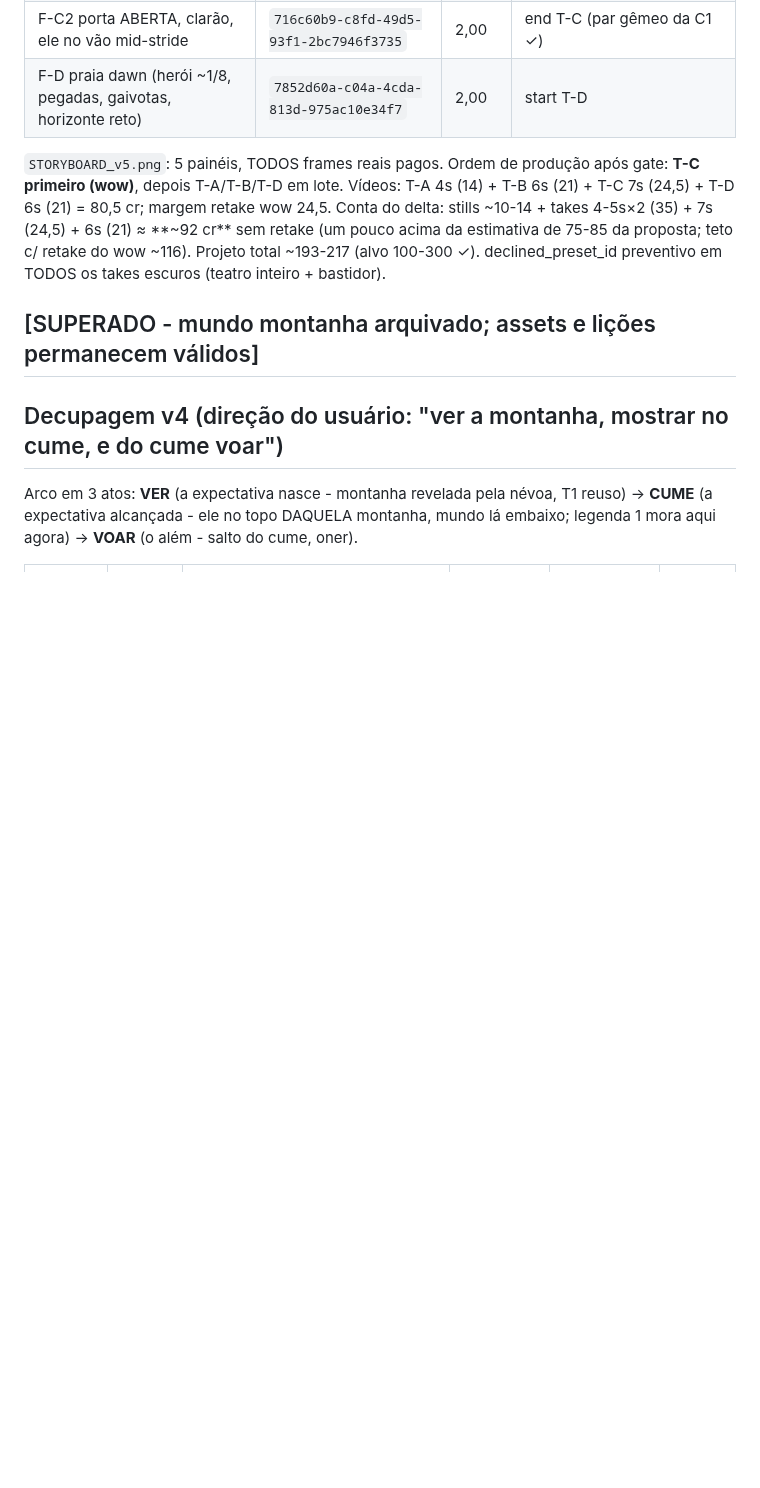
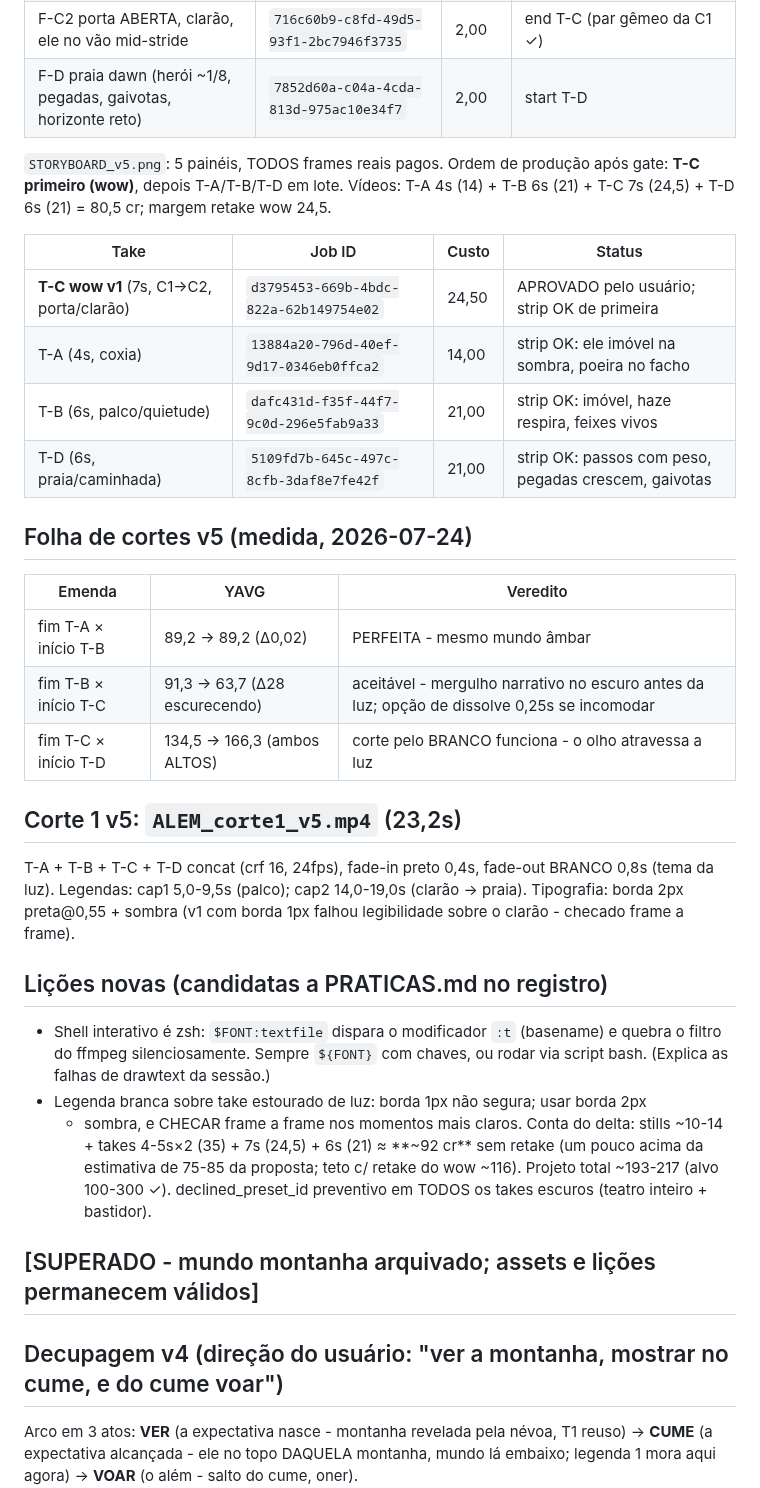
Before and after one commit to DCCA/higgs-workbench, a Markdown page: alem/BIBLIA.md, the part around the change. Drawn GitHub-style; blank space fills up the shorter version.

Commit message:
ALEM v5: producao completa (4 takes, zero retakes), folha medida, corte 1 com legendas

```diff
--- a/alem/BIBLIA.md
+++ b/alem/BIBLIA.md
@@ -152,6 +152,36 @@ Frames: F-B primeiro (dinheiro, 2 cr) → gate → F-A, F-C1, F-C2, F-D derivado
 `STORYBOARD_v5.png`: 5 painéis, TODOS frames reais pagos. Ordem de produção após
 gate: **T-C primeiro (wow)**, depois T-A/T-B/T-D em lote. Vídeos: T-A 4s (14) +
 T-B 6s (21) + T-C 7s (24,5) + T-D 6s (21) = 80,5 cr; margem retake wow 24,5.
+
+| Take | Job ID | Custo | Status |
+|---|---|---|---|
+| **T-C wow v1** (7s, C1→C2, porta/clarão) | `d3795453-669b-4bdc-822a-62b149754e02` | 24,50 | APROVADO pelo usuário; strip OK de primeira |
+| T-A (4s, coxia) | `13884a20-796d-40ef-9d17-0346eb0ffca2` | 14,00 | strip OK: ele imóvel na sombra, poeira no facho |
+| T-B (6s, palco/quietude) | `dafc431d-f35f-44f7-9c0d-296e5fab9a33` | 21,00 | strip OK: imóvel, haze respira, feixes vivos |
+| T-D (6s, praia/caminhada) | `5109fd7b-645c-497c-8cfb-3daf8e7fe42f` | 21,00 | strip OK: passos com peso, pegadas crescem, gaivotas |
+
+## Folha de cortes v5 (medida, 2026-07-24)
+
+| Emenda | YAVG | Veredito |
+|---|---|---|
+| fim T-A × início T-B | 89,2 → 89,2 (Δ0,02) | PERFEITA - mesmo mundo âmbar |
+| fim T-B × início T-C | 91,3 → 63,7 (Δ28 escurecendo) | aceitável - mergulho narrativo no escuro antes da luz; opção de dissolve 0,25s se incomodar |
+| fim T-C × início T-D | 134,5 → 166,3 (ambos ALTOS) | corte pelo BRANCO funciona - o olho atravessa a luz |
+
+## Corte 1 v5: `ALEM_corte1_v5.mp4` (23,2s)
+
+T-A + T-B + T-C + T-D concat (crf 16, 24fps), fade-in preto 0,4s, fade-out BRANCO
+0,8s (tema da luz). Legendas: cap1 5,0-9,5s (palco); cap2 14,0-19,0s (clarão →
+praia). Tipografia: borda 2px preta@0,55 + sombra (v1 com borda 1px falhou
+legibilidade sobre o clarão - checado frame a frame).
+
+## Lições novas (candidatas a PRATICAS.md no registro)
+
+- Shell interativo é zsh: `$FONT:textfile` dispara o modificador `:t` (basename) e
+  quebra o filtro do ffmpeg silenciosamente. Sempre `${FONT}` com chaves, ou rodar
+  via script bash. (Explica as falhas de drawtext da sessão.)
+- Legenda branca sobre take estourado de luz: borda 1px não segura; usar borda 2px
+  + sombra, e CHECAR frame a frame nos momentos mais claros.
 Conta do delta: stills ~10-14 + takes 4-5s×2 (35) + 7s (24,5) + 6s (21) ≈ **~92 cr**
 sem retake (um pouco acima da estimativa de 75-85 da proposta; teto c/ retake do wow
 ~116). Projeto total ~193-217 (alvo 100-300 ✓). declined_preset_id preventivo em
```
